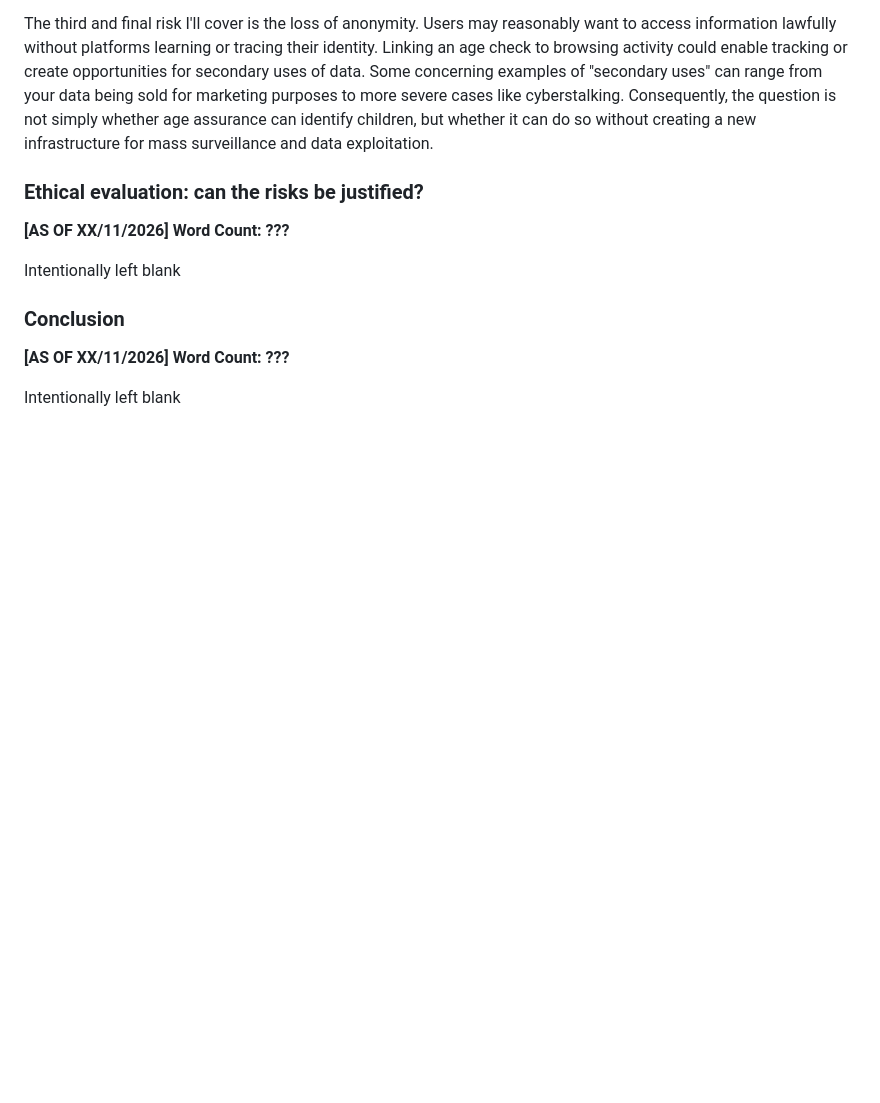
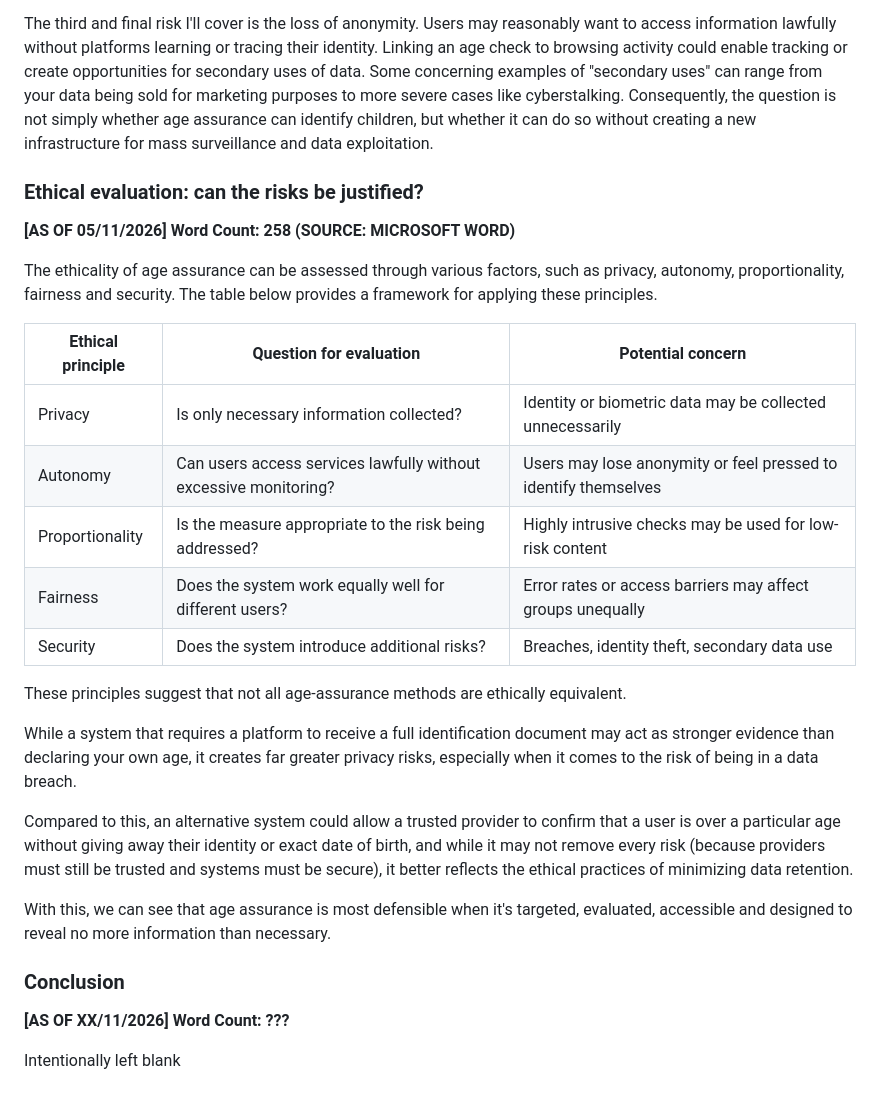
Before and after one commit to FEPSFY6967329/FY6967329, a Markdown page: notes/week 5/draft.md, the part around the change. Rendered like a GitHub page; blank space fills up the shorter version.

Commit message:
Add ethical evaluation: can the risks be justified

```diff
--- a/notes/week 5/draft.md
+++ b/notes/week 5/draft.md
@@ -49,9 +49,25 @@ The third and final risk I'll cover is the loss of anonymity. Users may reasonab
 
 ### Ethical evaluation: can the risks be justified?
 
-**[AS OF XX/11/2026] Word Count: ???**
+**[AS OF 05/11/2026] Word Count: 258 (SOURCE: MICROSOFT WORD)**
 
-Intentionally left blank
+The ethicality of age assurance can be assessed through various factors, such as privacy, autonomy, proportionality, fairness and security. The table below provides a framework for applying these principles.
+
+| Ethical principle | Question for evaluation | Potential concern |
+|-|-|-|
+| Privacy | Is only necessary information collected? | Identity or biometric data may be collected unnecessarily |
+| Autonomy | Can users access services lawfully without excessive monitoring? | Users may lose anonymity or feel pressed to identify themselves |
+| Proportionality | Is the measure appropriate to the risk being addressed? | Highly intrusive checks may be used for low-risk content |
+| Fairness | Does the system work equally well for different users? | Error rates or access barriers may affect groups unequally |
+| Security | Does the system introduce additional risks? | Breaches, identity theft, secondary data use |
+
+These principles suggest that not all age-assurance methods are ethically equivalent.
+
+While a system that requires a platform to receive a full identification document may act as stronger evidence than declaring your own age, it creates far greater privacy risks, especially when it comes to the risk of being in a data breach.
+
+Compared to this, an alternative system could allow a trusted provider to confirm that a user is over a particular age without giving away their identity or exact date of birth, and while it may not remove every risk (because providers must still be trusted and systems must be secure), it better reflects the ethical practices of minimizing data retention.
+
+With this, we can see that age assurance is most defensible when it's targeted, evaluated, accessible and designed to reveal no more information than necessary.
 
 ### Conclusion
 
```
